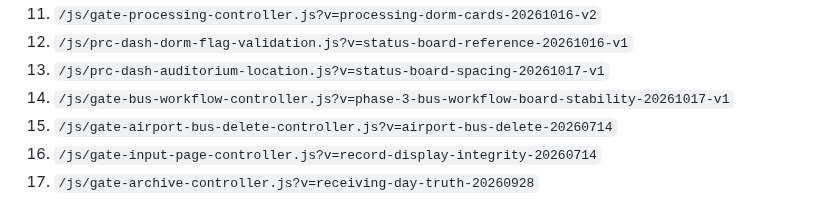
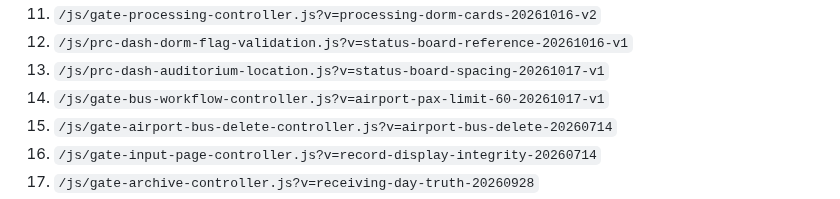
Before and after one commit to austen-debug/prc-sr, a Markdown page: docs/ACTIVE_RUNTIME_STACK.md, the part around the change. Rendered like a GitHub page.

Commit message:
Keep canonical bus controller asset version and runtime manifest synchronized

```diff
--- a/docs/ACTIVE_RUNTIME_STACK.md
+++ b/docs/ACTIVE_RUNTIME_STACK.md
@@ -46,7 +46,7 @@ Injected by middleware in current order on the Flight Alert feature branch:
 11. `/js/gate-processing-controller.js?v=processing-dorm-cards-20261016-v2`
 12. `/js/prc-dash-dorm-flag-validation.js?v=status-board-reference-20261016-v1`
 13. `/js/prc-dash-auditorium-location.js?v=status-board-spacing-20261017-v1`
-14. `/js/gate-bus-workflow-controller.js?v=phase-3-bus-workflow-board-stability-20261017-v1`
+14. `/js/gate-bus-workflow-controller.js?v=airport-pax-limit-60-20261017-v1`
 15. `/js/gate-airport-bus-delete-controller.js?v=airport-bus-delete-20260714`
 16. `/js/gate-input-page-controller.js?v=record-display-integrity-20260714`
 17. `/js/gate-archive-controller.js?v=receiving-day-truth-20260928`
```
